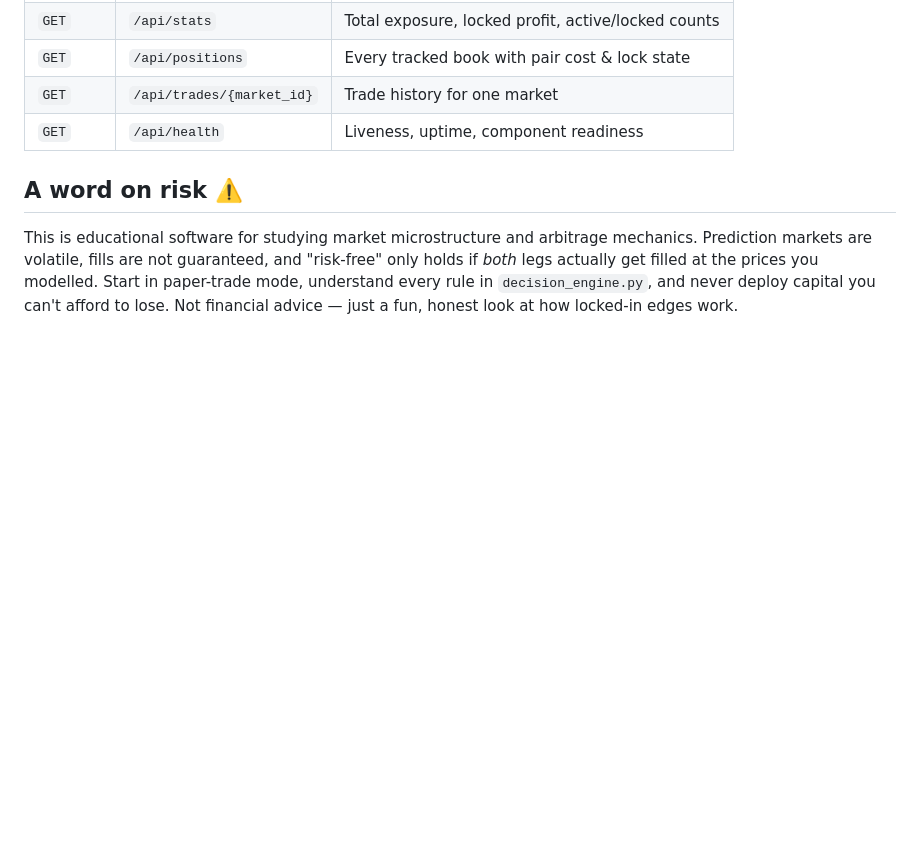
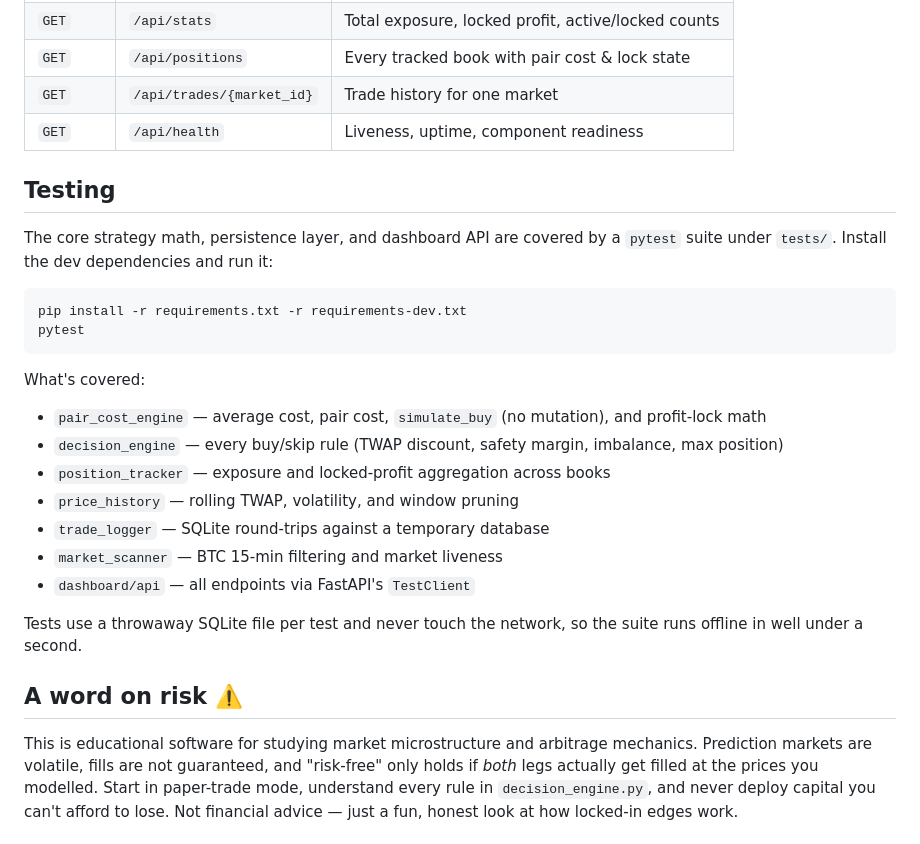
Before and after one commit to waleedsworld/hack-finance-bot, a Markdown page: README.md, the part around the change. GitHub-like rendering; blank space fills up the shorter version.

Commit message:
Document the test suite and how to run it in the README

````diff
--- a/README.md
+++ b/README.md
@@ -147,6 +147,29 @@ hack-finance-bot/
 | `GET` | `/api/trades/{market_id}` | Trade history for one market |
 | `GET` | `/api/health` | Liveness, uptime, component readiness |
 
+## Testing
+
+The core strategy math, persistence layer, and dashboard API are covered by a
+`pytest` suite under `tests/`. Install the dev dependencies and run it:
+
+```bash
+pip install -r requirements.txt -r requirements-dev.txt
+pytest
+```
+
+What's covered:
+
+- `pair_cost_engine` — average cost, pair cost, `simulate_buy` (no mutation), and profit-lock math
+- `decision_engine` — every buy/skip rule (TWAP discount, safety margin, imbalance, max position)
+- `position_tracker` — exposure and locked-profit aggregation across books
+- `price_history` — rolling TWAP, volatility, and window pruning
+- `trade_logger` — SQLite round-trips against a temporary database
+- `market_scanner` — BTC 15-min filtering and market liveness
+- `dashboard/api` — all endpoints via FastAPI's `TestClient`
+
+Tests use a throwaway SQLite file per test and never touch the network, so the
+suite runs offline in well under a second.
+
 ## A word on risk ⚠️
 
 This is educational software for studying market microstructure and arbitrage mechanics. Prediction markets are volatile, fills are not guaranteed, and "risk-free" only holds if _both_ legs actually get filled at the prices you modelled. Start in paper-trade mode, understand every rule in `decision_engine.py`, and never deploy capital you can't afford to lose. Not financial advice — just a fun, honest look at how locked-in edges work.
````
